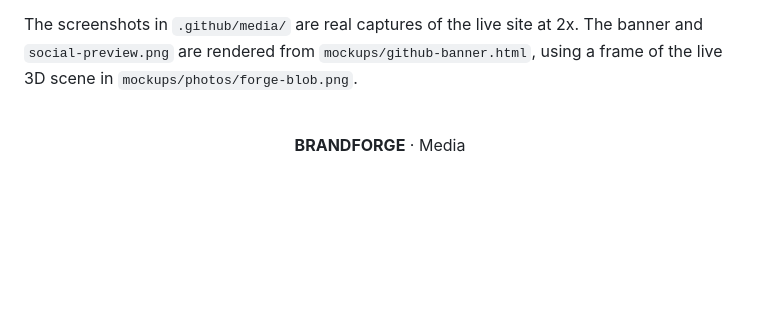
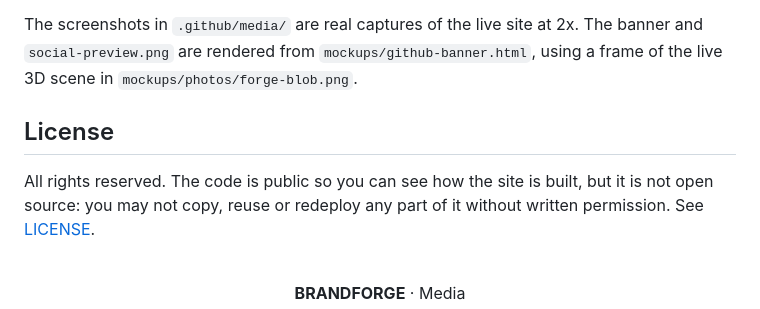
Before and after one commit to baerozgaarmard/brandforge-media, a Markdown page: README.md, the part around the change. Rendered like a GitHub page; folded sections open; blank space fills up the shorter version.

Commit message:
Add license section to README
Co-Authored-By: Claude Opus 5.5 <noreply@anthropic.com>

```diff
--- a/README.md
+++ b/README.md
@@ -116,6 +116,10 @@ The screenshots in `.github/media/` are real captures of the live site at 2x. Th
 
 </details>
 
+## License
+
+All rights reserved. The code is public so you can see how the site is built, but it is not open source: you may not copy, reuse or redeploy any part of it without written permission. See [LICENSE](LICENSE).
+
 <br />
 
 <p align="center">
```
